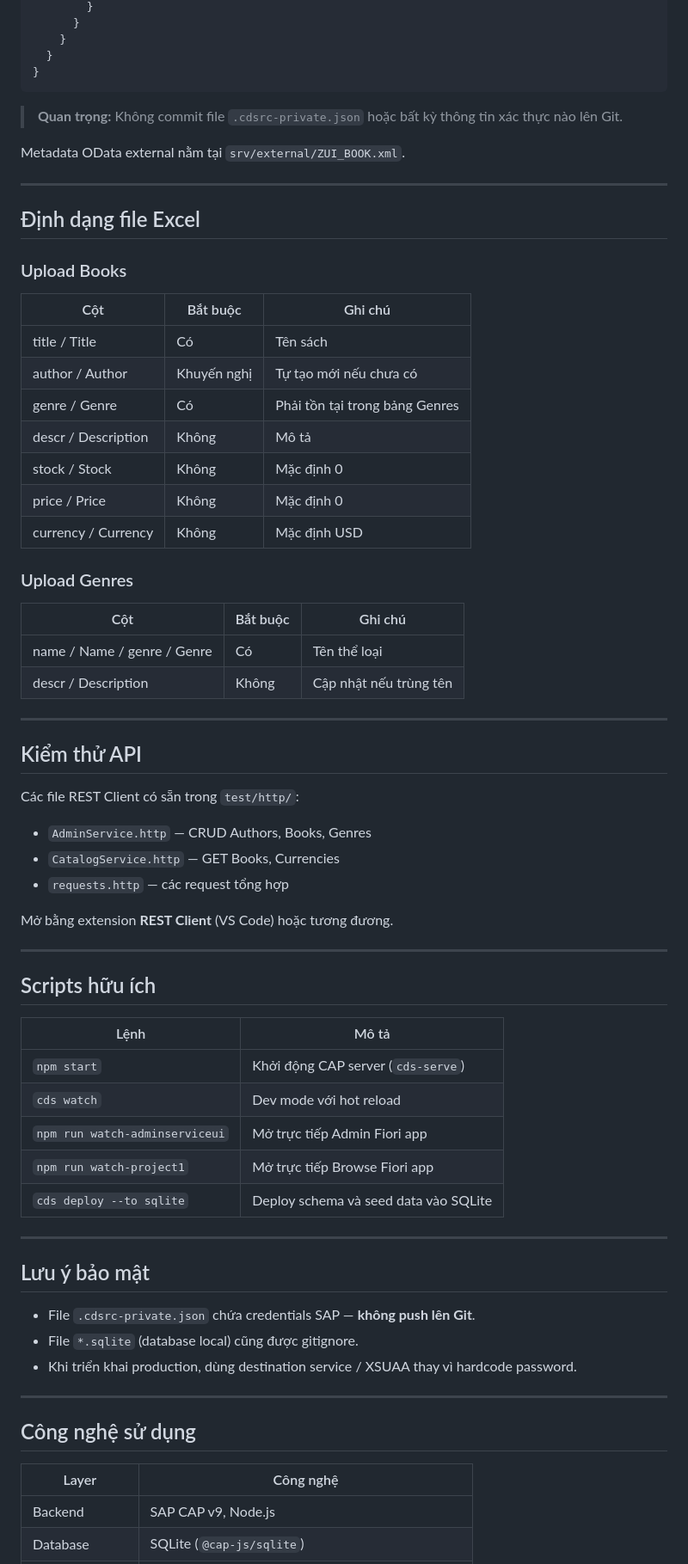
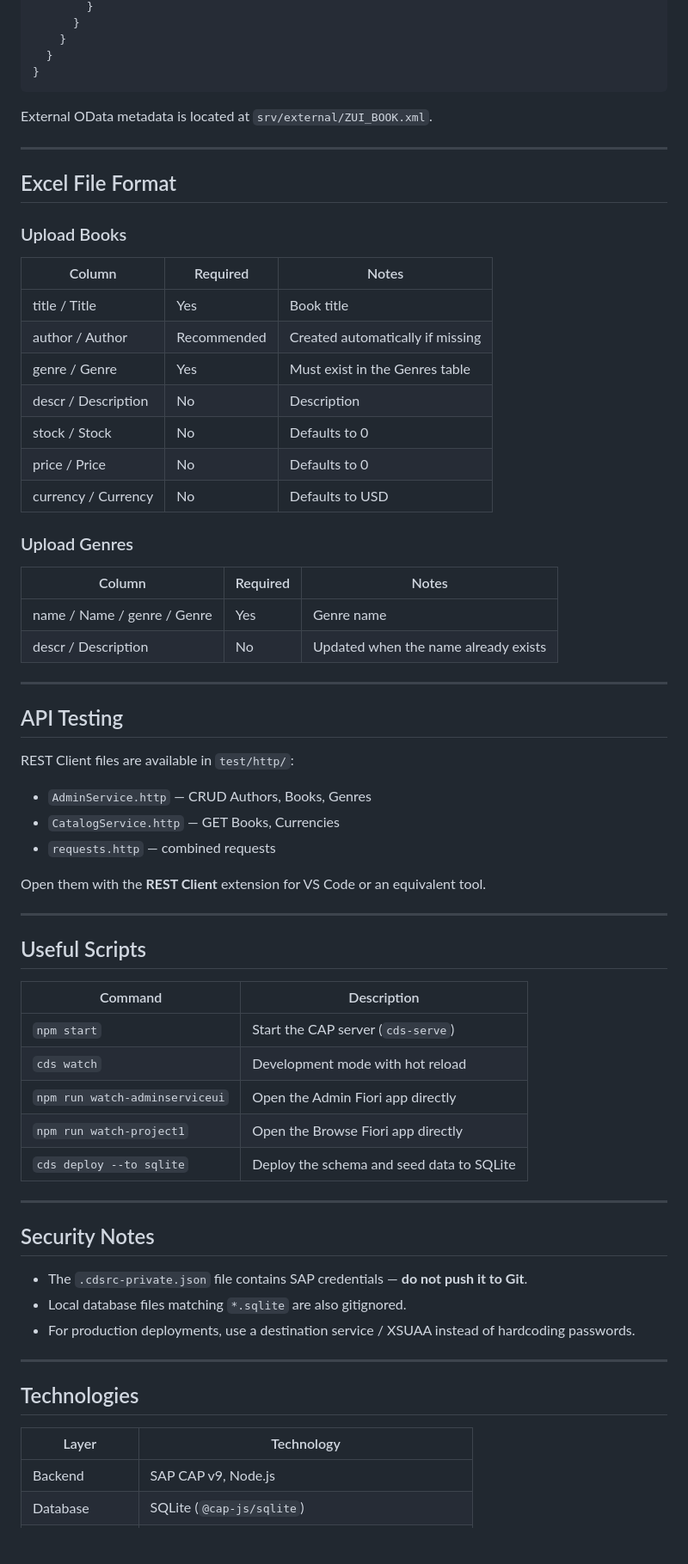
Before and after one commit to NguyenBuiHongTien/CAP-BookShop, a Markdown page: README.md, the part around one of its changes. Shown at 86% size. Drawn GitHub-style; blank space fills up the shorter version.

````diff
--- a/README.md
+++ b/README.md
@@ -340,70 +340,69 @@ Tính năng **Load from ABAP** cần file `.cdsrc-private.json` (đã được g
 }
 ```
 
-> **Quan trọng:** Không commit file `.cdsrc-private.json` hoặc bất kỳ thông tin xác thực nào lên Git.
 
-Metadata OData external nằm tại `srv/external/ZUI_BOOK.xml`.
+External OData metadata is located at `srv/external/ZUI_BOOK.xml`.
 
 ---
 
-## Định dạng file Excel
+## Excel File Format
 
 ### Upload Books
 
-| Cột | Bắt buộc | Ghi chú |
+| Column | Required | Notes |
 |-----|----------|---------|
-| title / Title | Có | Tên sách |
-| author / Author | Khuyến nghị | Tự tạo mới nếu chưa có |
-| genre / Genre | Có | Phải tồn tại trong bảng Genres |
-| descr / Description | Không | Mô tả |
-| stock / Stock | Không | Mặc định 0 |
-| price / Price | Không | Mặc định 0 |
-| currency / Currency | Không | Mặc định USD |
+| title / Title | Yes | Book title |
+| author / Author | Recommended | Created automatically if missing |
+| genre / Genre | Yes | Must exist in the Genres table |
+| descr / Description | No | Description |
+| stock / Stock | No | Defaults to 0 |
+| price / Price | No | Defaults to 0 |
+| currency / Currency | No | Defaults to USD |
 
 ### Upload Genres
 
-| Cột | Bắt buộc | Ghi chú |
+| Column | Required | Notes |
 |-----|----------|---------|
-| name / Name / genre / Genre | Có | Tên thể loại |
-| descr / Description | Không | Cập nhật nếu trùng tên |
+| name / Name / genre / Genre | Yes | Genre name |
+| descr / Description | No | Updated when the name already exists |
 
 ---
 
-## Kiểm thử API
+## API Testing
 
-Các file REST Client có sẵn trong `test/http/`:
+REST Client files are available in `test/http/`:
 
 - `AdminService.http` — CRUD Authors, Books, Genres
 - `CatalogService.http` — GET Books, Currencies
-- `requests.http` — các request tổng hợp
+- `requests.http` — combined requests
 
-Mở bằng extension **REST Client** (VS Code) hoặc tương đương.
+Open them with the **REST Client** extension for VS Code or an equivalent tool.
 
 ---
 
-## Scripts hữu ích
+## Useful Scripts
 
-| Lệnh | Mô tả |
+| Command | Description |
 |------|--------|
-| `npm start` | Khởi động CAP server (`cds-serve`) |
-| `cds watch` | Dev mode với hot reload |
-| `npm run watch-adminserviceui` | Mở trực tiếp Admin Fiori app |
-| `npm run watch-project1` | Mở trực tiếp Browse Fiori app |
-| `cds deploy --to sqlite` | Deploy schema và seed data vào SQLite |
+| `npm start` | Start the CAP server (`cds-serve`) |
+| `cds watch` | Development mode with hot reload |
+| `npm run watch-adminserviceui` | Open the Admin Fiori app directly |
+| `npm run watch-project1` | Open the Browse Fiori app directly |
+| `cds deploy --to sqlite` | Deploy the schema and seed data to SQLite |
 
 ---
 
-## Lưu ý bảo mật
+## Security Notes
 
-- File `.cdsrc-private.json` chứa credentials SAP — **không push lên Git**.
-- File `*.sqlite` (database local) cũng được gitignore.
-- Khi triển khai production, dùng destination service / XSUAA thay vì hardcode password.
+- The `.cdsrc-private.json` file contains SAP credentials — **do not push it to Git**.
+- Local database files matching `*.sqlite` are also gitignored.
+- For production deployments, use a destination service / XSUAA instead of hardcoding passwords.
 
 ---
 
-## Công nghệ sử dụng
+## Technologies
 
-| Layer | Công nghệ |
+| Layer | Technology |
 |-------|-----------|
 | Backend | SAP CAP v9, Node.js |
 | Database | SQLite (`@cap-js/sqlite`) |
````
Also changed, not shown: other parts of README.md (+109 -109 lines).
